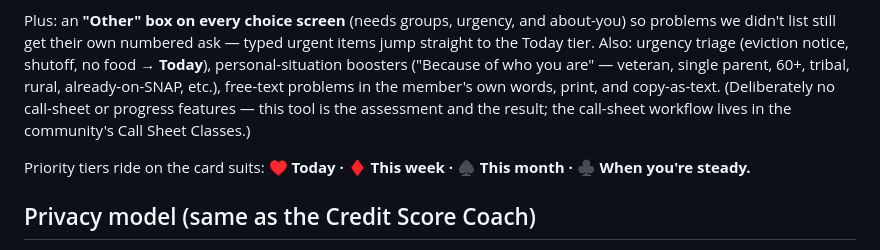
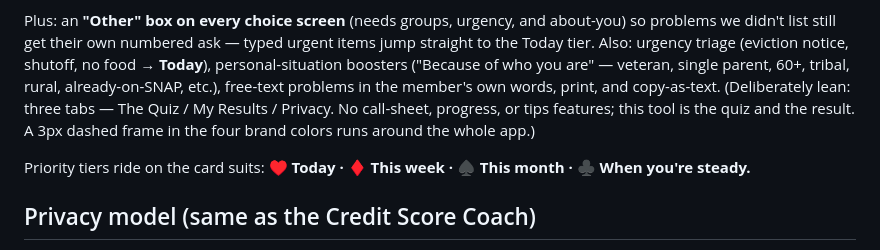
Before and after one commit to GiuliaRobinMay/LH-member-grant-assessment, a Markdown page: README.md, the part around the change. Drawn GitHub-style.

Commit message:
README: reflect lean three-tab quiz structure
Co-Authored-By: Claude Fable 5 <noreply@anthropic.com>
Claude-Session: https://claude.ai/code/session_01VdQ6QtWCkiSvu3fnW9UbjR

```diff
--- a/README.md
+++ b/README.md
@@ -19,9 +19,10 @@ about-you) so problems we didn't list still get their own numbered ask — typed
 urgent items jump straight to the Today tier. Also: urgency triage (eviction
 notice, shutoff, no food → **Today**), personal-situation boosters ("Because of who you are" — veteran,
 single parent, 60+, tribal, rural, already-on-SNAP, etc.), free-text problems
-in the member's own words, print, and copy-as-text. (Deliberately no
-call-sheet or progress features — this tool is the assessment and the result;
-the call-sheet workflow lives in the community's Call Sheet Classes.)
+in the member's own words, print, and copy-as-text. (Deliberately lean: three tabs —
+The Quiz / My Results / Privacy. No call-sheet, progress, or tips features;
+this tool is the quiz and the result. A 3px dashed frame in the four brand
+colors runs around the whole app.)
 
 Priority tiers ride on the card suits:
 **♥ Today · ♦ This week · ♠ This month · ♣ When you're steady.**
```
